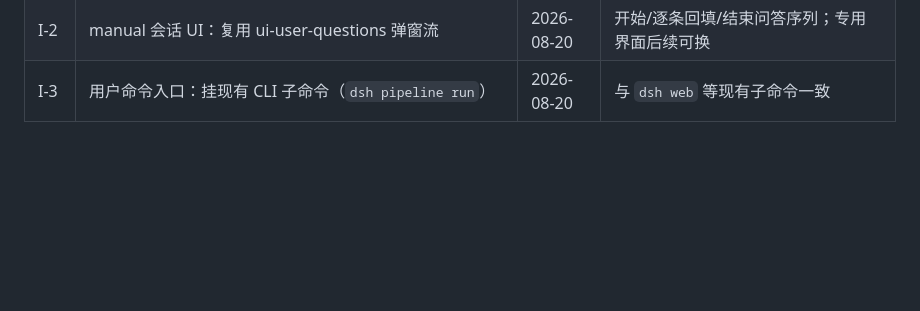
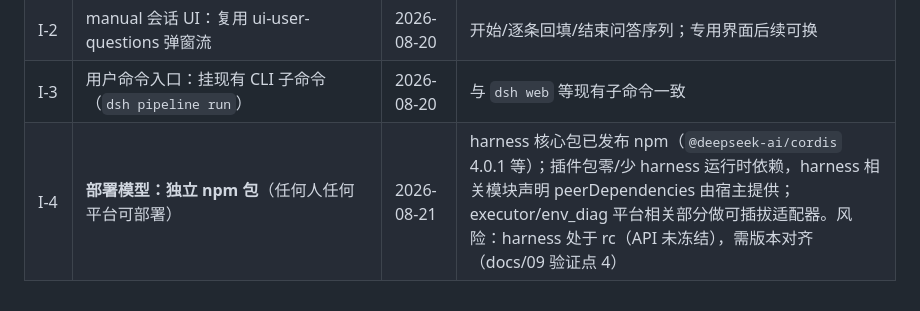
Before and after one commit to jealousity/AI-Harness-Testing, a Markdown page: docs/07-decision-checklist.md, the part around the change. GitHub-like rendering; blank space fills up the shorter version.

Commit message:
决策 I-4：独立 npm 包部署模型（任何人任何平台可部署）

```diff
--- a/docs/07-decision-checklist.md
+++ b/docs/07-decision-checklist.md
@@ -189,3 +189,4 @@
 | I-1 | 插件包结构：独立 cordis 插件包 `platform-pipeline` | 2026-08-20 | 可插拔、可单测、不污染现有 host 组合 |
 | I-2 | manual 会话 UI：复用 ui-user-questions 弹窗流 | 2026-08-20 | 开始/逐条回填/结束问答序列；专用界面后续可换 |
 | I-3 | 用户命令入口：挂现有 CLI 子命令（`dsh pipeline run`） | 2026-08-20 | 与 `dsh web` 等现有子命令一致 |
+| I-4 | **部署模型：独立 npm 包**（任何人任何平台可部署） | 2026-08-21 | harness 核心包已发布 npm（`@deepseek-ai/cordis` 4.0.1 等）；插件包零/少 harness 运行时依赖，harness 相关模块声明 peerDependencies 由宿主提供；executor/env_diag 平台相关部分做可插拔适配器。风险：harness 处于 rc（API 未冻结），需版本对齐（docs/09 验证点 4） |
```
